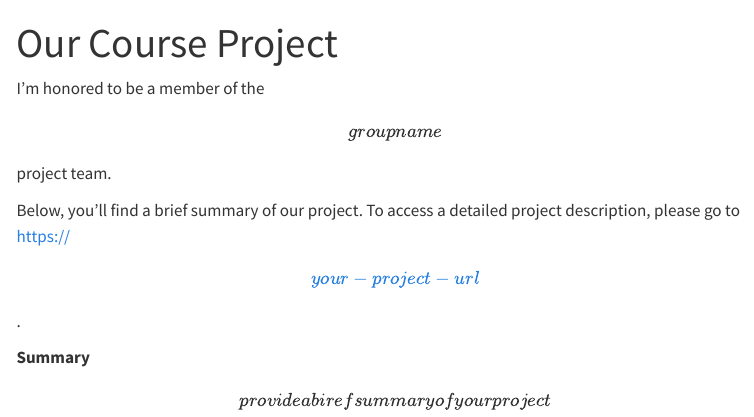
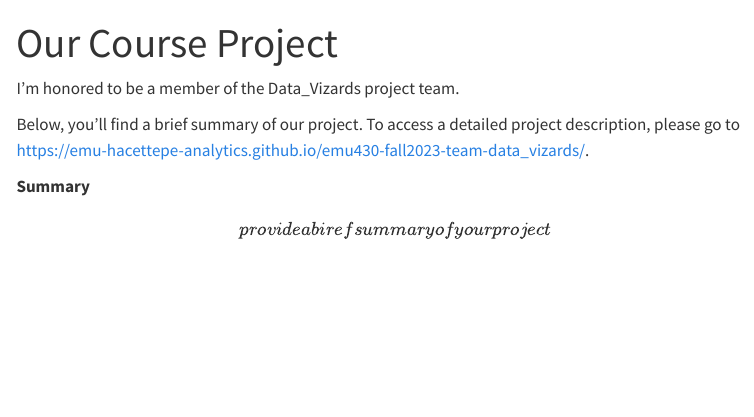
Before and after one commit to emu-hacettepe-analytics/emu430-fall2023-melikekutlusan, a Quarto document (project.qmd): the page in a window 1100 px wide, from its top. Rendered offline with R 4.5, knitr and Pandoc in place of Quarto, with nearby package versions; menus at the side of the page are left out.

Commit message:
Project_Page

```diff
--- a/project.qmd
+++ b/project.qmd
@@ -3,9 +3,9 @@
 sidebar: false
 ---
 
-I'm honored to be a member of the \[group name\] project team.
+I'm honored to be a member of the Data_Vizards project team.
 
-Below, you'll find a brief summary of our project. To access a detailed project description, please go to [https://\[your-project-url\]](#0){.uri}.
+Below, you'll find a brief summary of our project. To access a detailed project description, please go to [https://emu-hacettepe-analytics.github.io/emu430-fall2023-team-data_vizards/](#0){.uri}.
 
 **Summary**
 
```
Also changed, not shown: docs/search.json, 1 other file.
